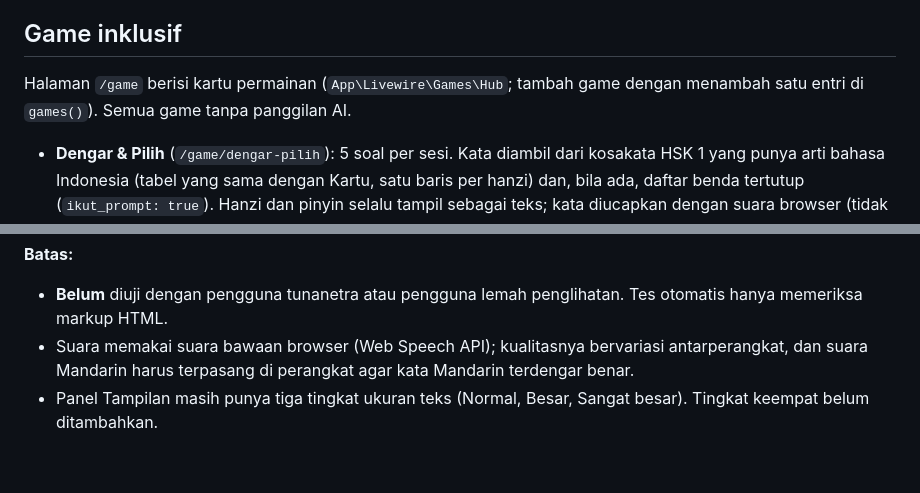
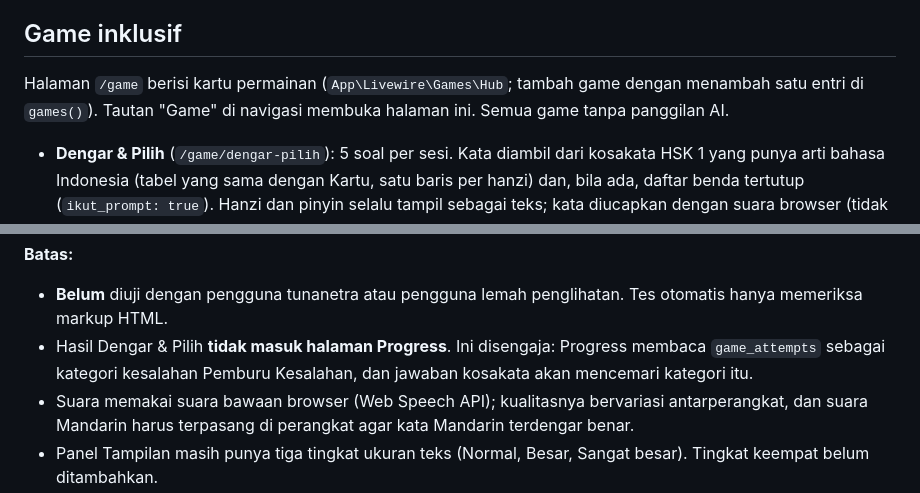
Before and after one commit to andi3004-source/study-companion, a Markdown page: README.md, 2 parts joined by grey strips. Rendered like a GitHub page; blank space fills up the shorter version.

Commit message:
README: Game inklusif, hasil Dengar & Pilih tidak masuk Progress

```diff
--- a/README.md
+++ b/README.md
@@ -225,7 +225,8 @@ Status per butir di cabang `fitur-aksesibilitas`. **Selesai** berarti sudah dike
 ## Game inklusif
 
 Halaman `/game` berisi kartu permainan (`App\Livewire\Games\Hub`; tambah game
-dengan menambah satu entri di `games()`). Semua game tanpa panggilan AI.
+dengan menambah satu entri di `games()`). Tautan "Game" di navigasi membuka
+halaman ini. Semua game tanpa panggilan AI.
 
 - **Dengar & Pilih** (`/game/dengar-pilih`): 5 soal per sesi. Kata diambil dari
   kosakata HSK 1 yang punya arti bahasa Indonesia (tabel yang sama dengan
@@ -255,6 +256,9 @@ kolom, serta opsi "Jarak baris dan huruf lebih lega" di panel Tampilan.
 
 - **Belum** diuji dengan pengguna tunanetra atau pengguna lemah penglihatan.
   Tes otomatis hanya memeriksa markup HTML.
+- Hasil Dengar & Pilih **tidak masuk halaman Progress**. Ini disengaja: Progress
+  membaca `game_attempts` sebagai kategori kesalahan Pemburu Kesalahan, dan
+  jawaban kosakata akan mencemari kategori itu.
 - Suara memakai suara bawaan browser (Web Speech API); kualitasnya bervariasi
   antarperangkat, dan suara Mandarin harus terpasang di perangkat agar kata
   Mandarin terdengar benar.
```
